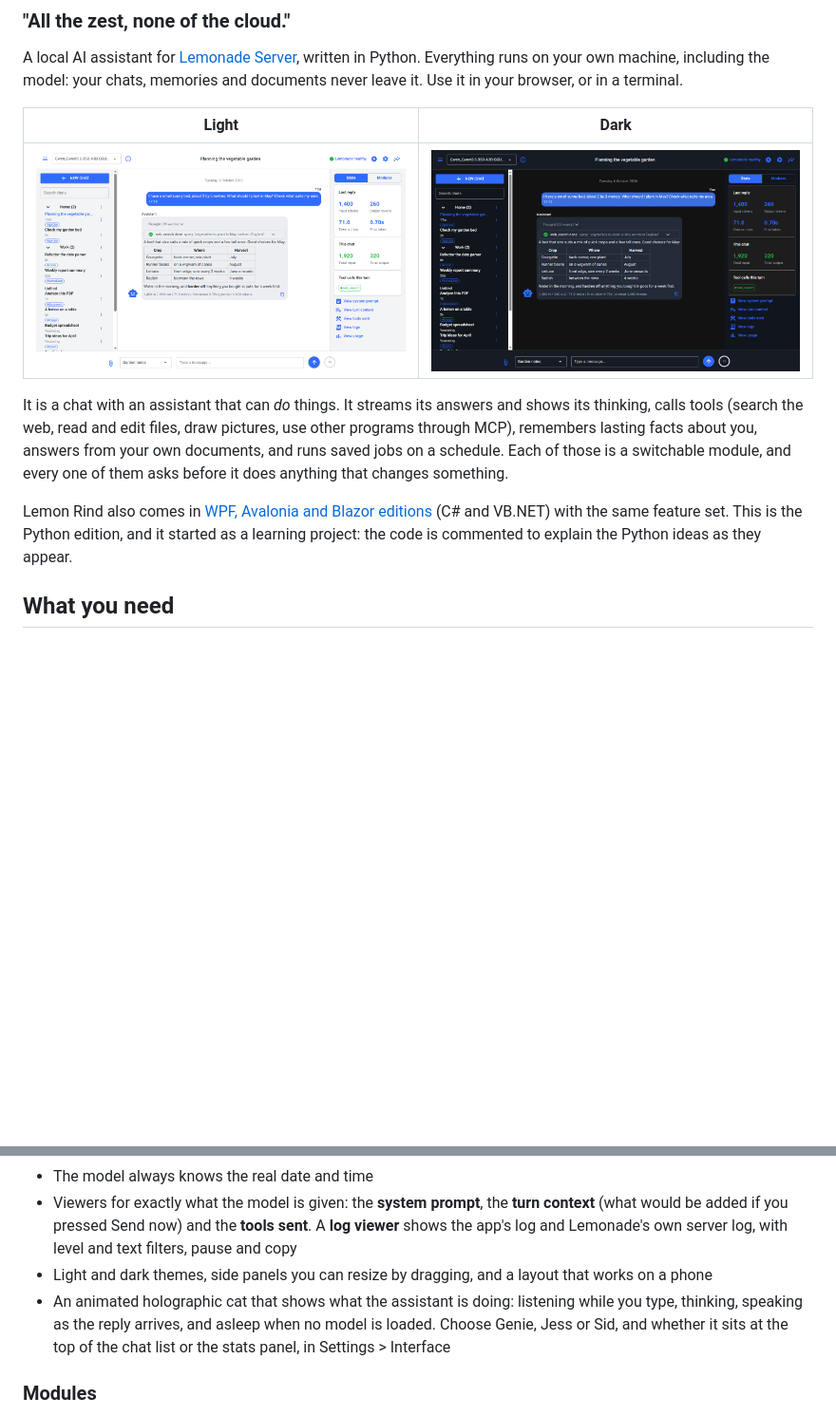
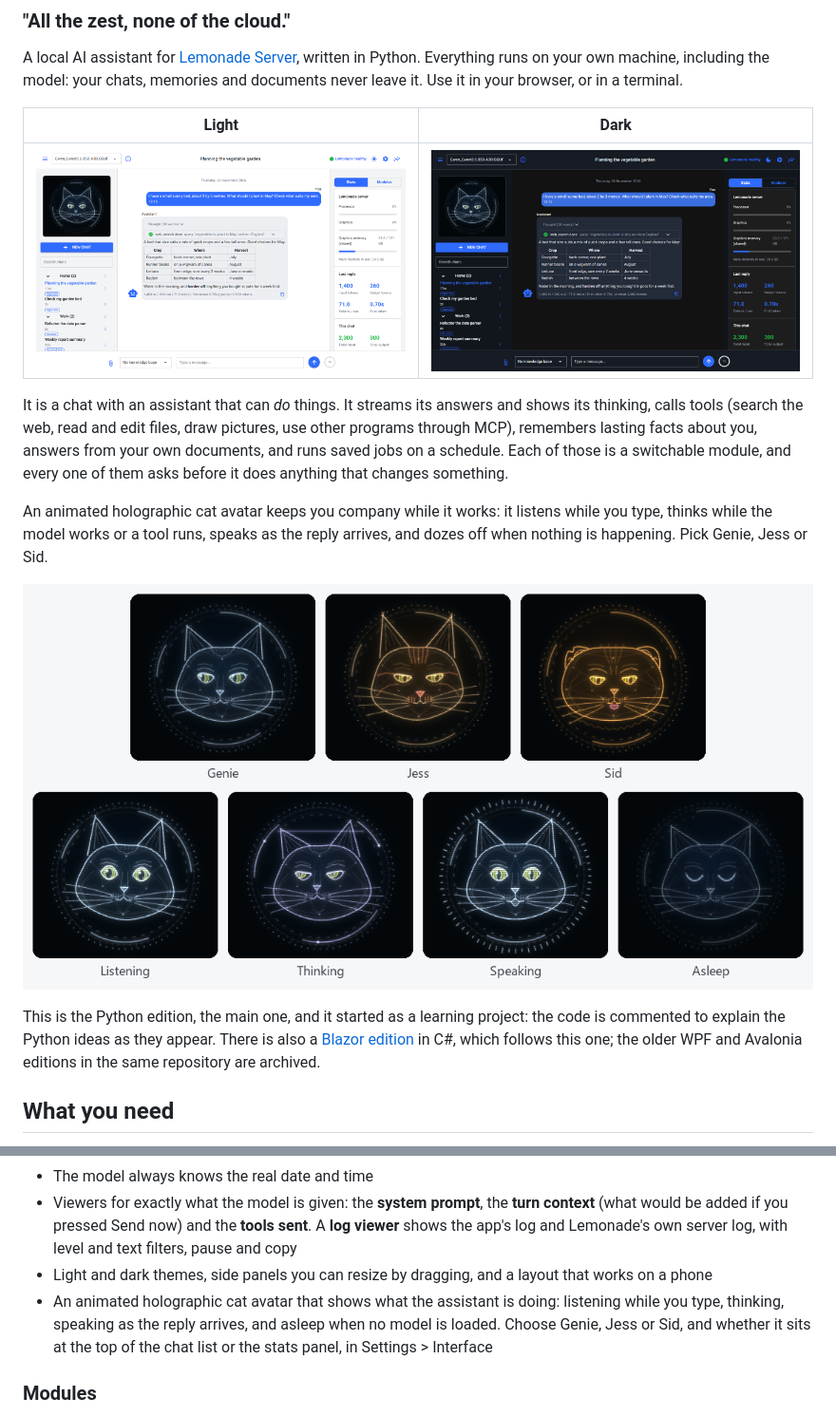
Before and after one commit to PCAssistSoftware/LemonRind_Python, a Markdown page: README.md, 2 parts joined by grey strips. Shown at 95% size. Drawn GitHub-style; pictures changed too: screenshots/avatar.png (added), screenshots/overview-dark.png, screenshots/overview-light.png; blank space fills up the shorter version.

```diff
--- a/README.md
+++ b/README.md
@@ -13,7 +13,11 @@ It is a chat with an assistant that can *do* things. It streams its answers and
 through MCP), remembers lasting facts about you, answers from your own documents, and runs saved jobs on a schedule. Each of those is a switchable module, and every one of them asks
 before it does anything that changes something.
 
-Lemon Rind also comes in [WPF, Avalonia and Blazor editions](https://github.com/PCAssistSoftware/LemonRind) (C# and VB.NET) with the same feature set. This is the Python edition, and it started as a learning project: the code is commented to explain the Python ideas as they appear.
+An animated holographic cat avatar keeps you company while it works: it listens while you type, thinks while the model works or a tool runs, speaks as the reply arrives, and dozes off when nothing is happening. Pick Genie, Jess or Sid.
+
+![The three cats, and the avatar listening, thinking, speaking and asleep](screenshots/avatar.png)
+
+This is the Python edition, the main one, and it started as a learning project: the code is commented to explain the Python ideas as they appear. There is also a [Blazor edition](https://github.com/PCAssistSoftware/LemonRind) in C#, which follows this one; the older WPF and Avalonia editions in the same repository are archived.
 
 ## What you need
 
@@ -167,7 +171,7 @@ These work with `lemonrind-web` (the web app) and `lemonrind` (the terminal chat
 - Viewers for exactly what the model is given: the **system prompt**, the **turn context** (what would be added if you pressed Send now) and the **tools sent**. A **log viewer** shows the app's
   log and Lemonade's own server log, with level and text filters, pause and copy
 - Light and dark themes, side panels you can resize by dragging, and a layout that works on a phone
-- An animated holographic cat that shows what the assistant is doing: listening while you type, thinking, speaking as the reply arrives, and asleep when no model is loaded. Choose Genie, Jess or Sid, and whether it sits at the top of the chat list or the stats panel, in Settings > Interface
+- An animated holographic cat avatar that shows what the assistant is doing: listening while you type, thinking, speaking as the reply arrives, and asleep when no model is loaded. Choose Genie, Jess or Sid, and whether it sits at the top of the chat list or the stats panel, in Settings > Interface
 
 ### Modules
 
```
Also changed, not shown: screenshots/README.md (+7 -1 lines), screenshots/settings-interface.png, 1 other file.
